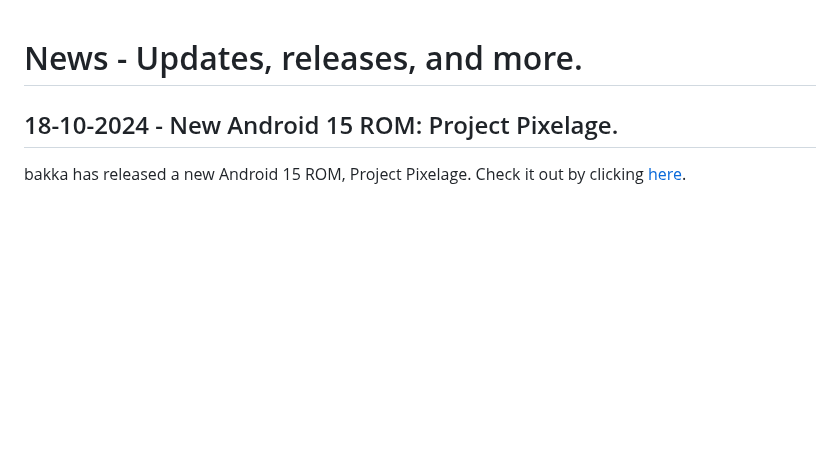
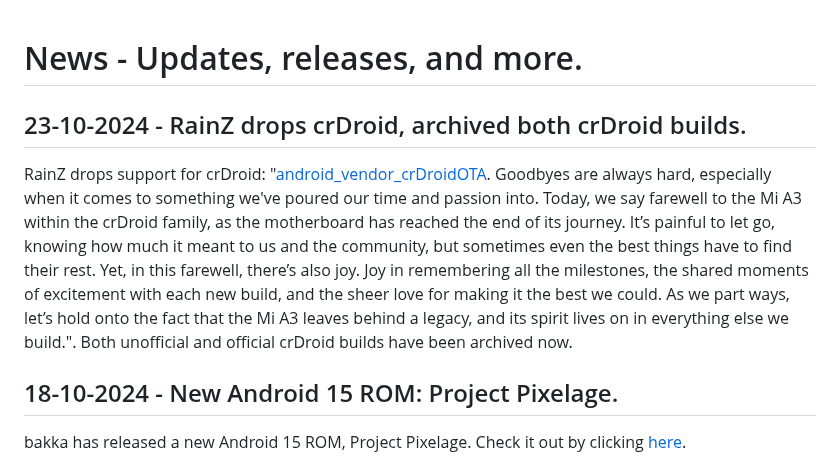
Before and after one commit to devlocalhost/laurel_updates, a Markdown page: blogs/news.md, the part around the change. GitHub-like rendering; blank space fills up the shorter version.

Commit message:
update blog

```diff
--- a/blogs/news.md
+++ b/blogs/news.md
@@ -1,4 +1,7 @@
 # News - Updates, releases, and more.
+
+## 23-10-2024 - RainZ drops crDroid, archived both crDroid builds.
+RainZ drops support for crDroid: "[android_vendor_crDroidOTA](https://github.com/crdroidandroid/android_vendor_crDroidOTA/pull/667). Goodbyes are always hard, especially when it comes to something we've poured our time and passion into. Today, we say farewell to the Mi A3 within the crDroid family, as the motherboard has reached the end of its journey. It’s painful to let go, knowing how much it meant to us and the community, but sometimes even the best things have to find their rest. Yet, in this farewell, there’s also joy. Joy in remembering all the milestones, the shared moments of excitement with each new build, and the sheer love for making it the best we could. As we part ways, let’s hold onto the fact that the Mi A3 leaves behind a legacy, and its spirit lives on in everything else we build.". Both unofficial and official crDroid builds have been archived now.
 
 ## 18-10-2024 - New Android 15 ROM: Project Pixelage.
 bakka has released a new Android 15 ROM, Project Pixelage. Check it out by clicking [here](/roms/ProjectPixelage_15).
```
